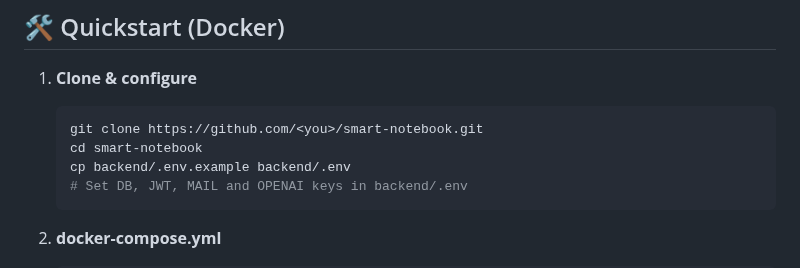
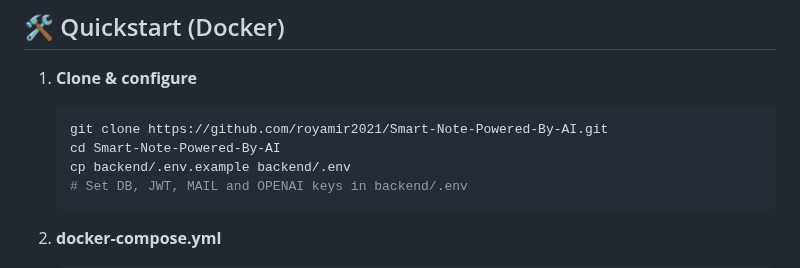
Before and after one commit to royamir2021/Smart-Note-Powered-By-AI, a Markdown page: README.md, the part around the change. Rendered like a GitHub page.

````diff
--- a/README.md
+++ b/README.md
@@ -40,8 +40,8 @@ smart-notebook/
 1. **Clone & configure**
 
    ```bash
-   git clone https://github.com/<you>/smart-notebook.git
-   cd smart-notebook
+   git clone https://github.com/royamir2021/Smart-Note-Powered-By-AI.git
+   cd Smart-Note-Powered-By-AI
    cp backend/.env.example backend/.env
    # Set DB, JWT, MAIL and OPENAI keys in backend/.env
    ```
````
